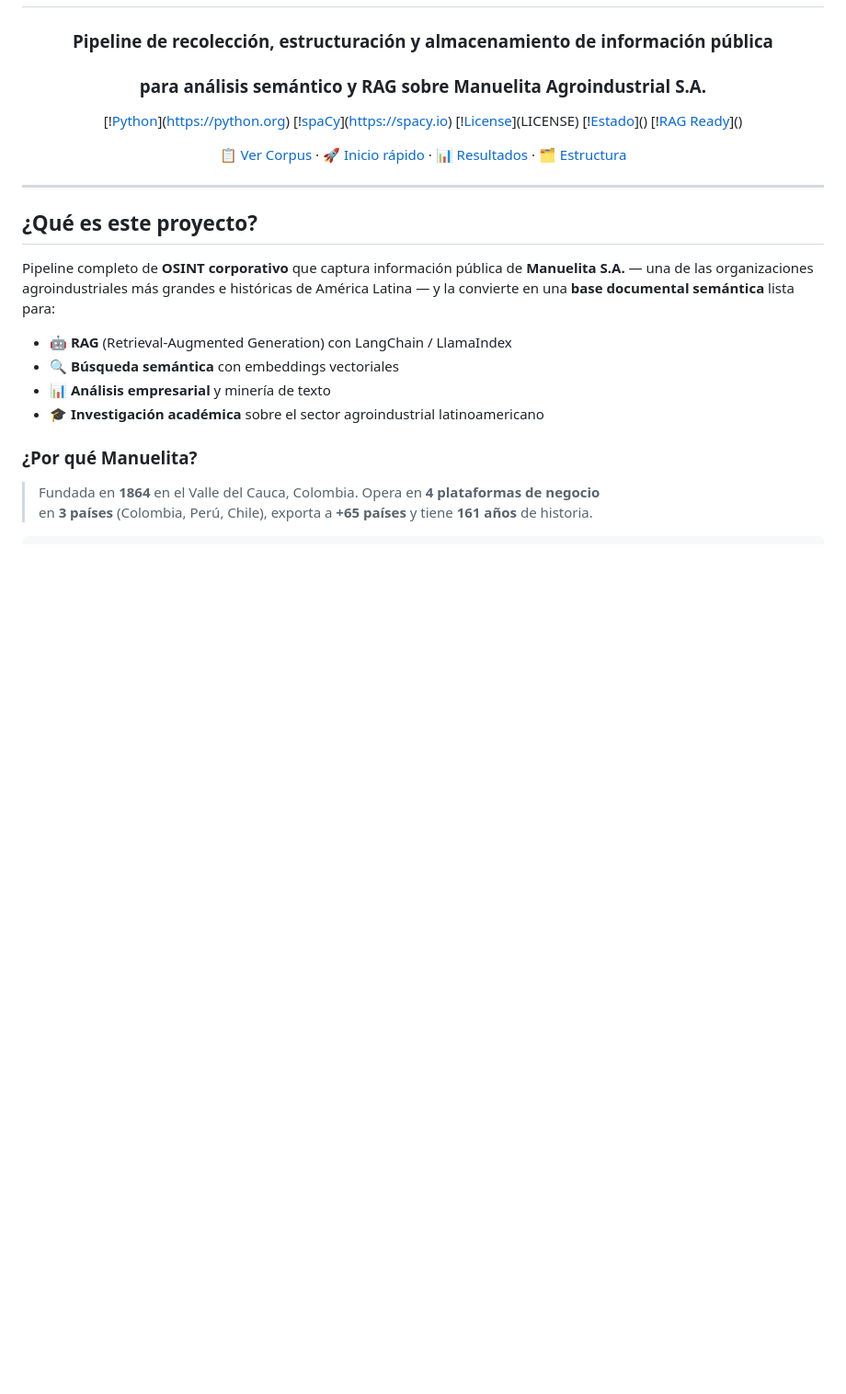
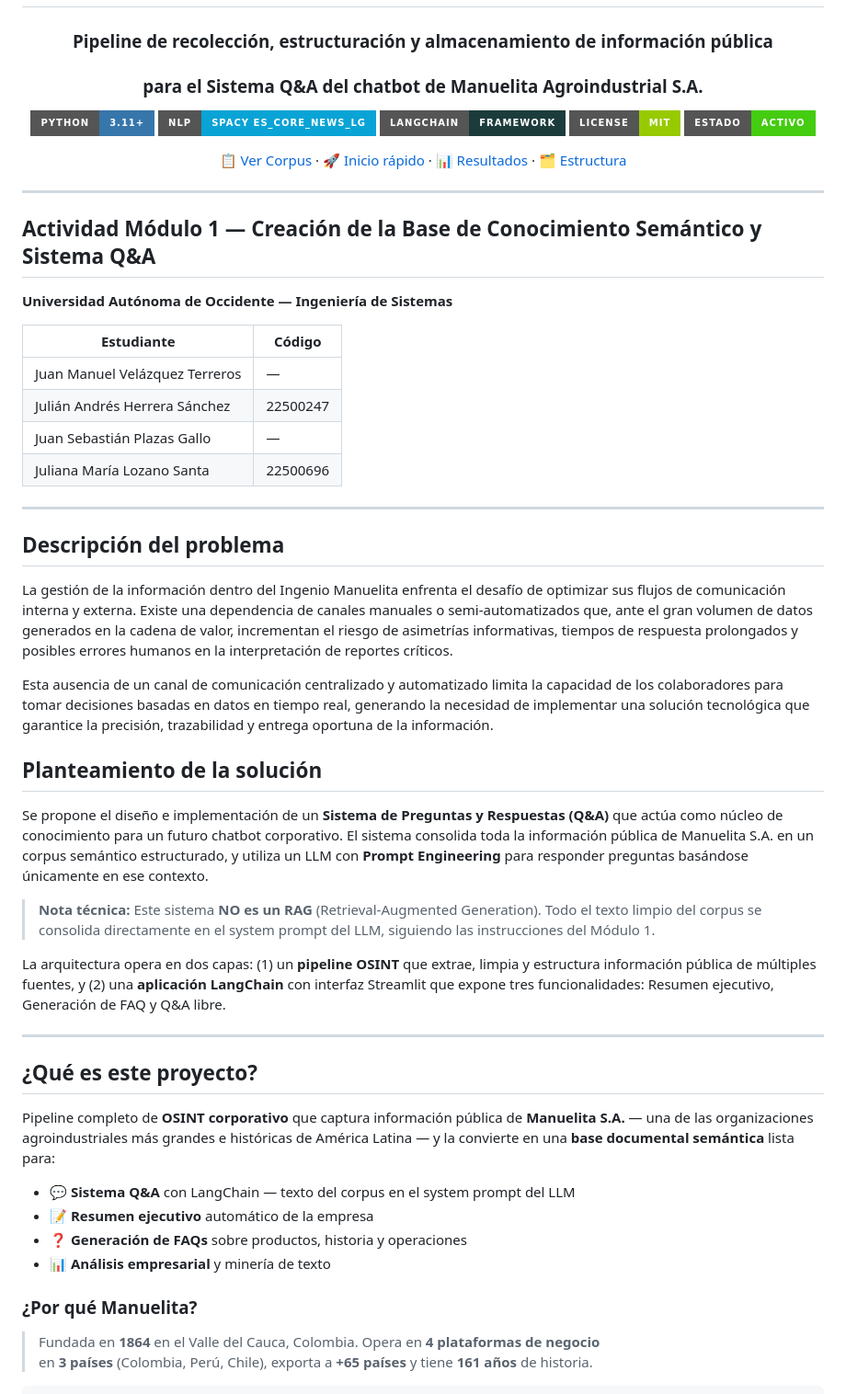
Before and after one commit to JuanMa0912/proyecto-osint-manuelita, a Markdown page: README.md, the part around one of its changes. Shown at 92% size. Drawn GitHub-style; badges without logos; blank space fills up the shorter version.

```diff
--- a/README.md
+++ b/README.md
@@ -3,13 +3,13 @@
 # 🌱 Proyecto OSINT Manuelita
 
 ### Pipeline de recolección, estructuración y almacenamiento de información pública
-### para análisis semántico y RAG sobre Manuelita Agroindustrial S.A.
+### para el Sistema Q&A del chatbot de Manuelita Agroindustrial S.A.
 
-[\![Python](https://img.shields.io/badge/Python-3.10%2B-3776AB?style=for-the-badge&logo=python&logoColor=white)](https://python.org)
-[\![spaCy](https://img.shields.io/badge/NLP-spaCy%20es__core__news__lg-09A3D5?style=for-the-badge&logo=spacy&logoColor=white)](https://spacy.io)
-[\![License](https://img.shields.io/badge/License-MIT-green?style=for-the-badge)](LICENSE)
-[\![Estado](https://img.shields.io/badge/Estado-Activo-brightgreen?style=for-the-badge)]()
-[\![RAG Ready](https://img.shields.io/badge/RAG-Ready-FF6B35?style=for-the-badge)]()
+[![Python](https://img.shields.io/badge/Python-3.11%2B-3776AB?style=for-the-badge&logo=python&logoColor=white)](https://python.org)
+[![spaCy](https://img.shields.io/badge/NLP-spaCy%20es__core__news__lg-09A3D5?style=for-the-badge&logo=spacy&logoColor=white)](https://spacy.io)
+[![LangChain](https://img.shields.io/badge/LangChain-Framework-1C3C3C?style=for-the-badge)](https://langchain.com)
+[![License](https://img.shields.io/badge/License-MIT-green?style=for-the-badge)](LICENSE)
+[![Estado](https://img.shields.io/badge/Estado-Activo-brightgreen?style=for-the-badge)]()
 
 [📋 Ver Corpus](#corpus-generado) · [🚀 Inicio rápido](#instalación) · [📊 Resultados](#resultados) · [🗂️ Estructura](#estructura-del-proyecto)
 
@@ -17,14 +17,43 @@
 
 ---
 
+## Actividad Módulo 1 — Creación de la Base de Conocimiento Semántico y Sistema Q&A
+
+**Universidad Autónoma de Occidente — Ingeniería de Sistemas**
+
+| Estudiante | Código |
+|-----------|--------|
+| Juan Manuel Velázquez Terreros | — |
+| Julián Andrés Herrera Sánchez | 22500247 |
+| Juan Sebastián Plazas Gallo | — |
+| Juliana María Lozano Santa | 22500696 |
+
+---
+
+## Descripción del problema
+
+La gestión de la información dentro del Ingenio Manuelita enfrenta el desafío de optimizar sus flujos de comunicación interna y externa. Existe una dependencia de canales manuales o semi-automatizados que, ante el gran volumen de datos generados en la cadena de valor, incrementan el riesgo de asimetrías informativas, tiempos de respuesta prolongados y posibles errores humanos en la interpretación de reportes críticos.
+
+Esta ausencia de un canal de comunicación centralizado y automatizado limita la capacidad de los colaboradores para tomar decisiones basadas en datos en tiempo real, generando la necesidad de implementar una solución tecnológica que garantice la precisión, trazabilidad y entrega oportuna de la información.
+
+## Planteamiento de la solución
+
+Se propone el diseño e implementación de un **Sistema de Preguntas y Respuestas (Q&A)** que actúa como núcleo de conocimiento para un futuro chatbot corporativo. El sistema consolida toda la información pública de Manuelita S.A. en un corpus semántico estructurado, y utiliza un LLM con **Prompt Engineering** para responder preguntas basándose únicamente en ese contexto.
+
+> **Nota técnica:** Este sistema **NO es un RAG** (Retrieval-Augmented Generation). Todo el texto limpio del corpus se consolida directamente en el system prompt del LLM, siguiendo las instrucciones del Módulo 1.
+
+La arquitectura opera en dos capas: (1) un **pipeline OSINT** que extrae, limpia y estructura información pública de múltiples fuentes, y (2) una **aplicación LangChain** con interfaz Streamlit que expone tres funcionalidades: Resumen ejecutivo, Generación de FAQ y Q&A libre.
+
+---
+
 ## ¿Qué es este proyecto?
 
 Pipeline completo de **OSINT corporativo** que captura información pública de **Manuelita S.A.** — una de las organizaciones agroindustriales más grandes e históricas de América Latina — y la convierte en una **base documental semántica** lista para:
 
-- 🤖 **RAG** (Retrieval-Augmented Generation) con LangChain / LlamaIndex
-- 🔍 **Búsqueda semántica** con embeddings vectoriales
+- 💬 **Sistema Q&A** con LangChain — texto del corpus en el system prompt del LLM
+- 📝 **Resumen ejecutivo** automático de la empresa
+- ❓ **Generación de FAQs** sobre productos, historia y operaciones
 - 📊 **Análisis empresarial** y minería de texto
-- 🎓 **Investigación académica** sobre el sector agroindustrial latinoamericano
 
 ### ¿Por qué Manuelita?
 
```
Also changed, not shown: other parts of README.md (+86 -120 lines).
